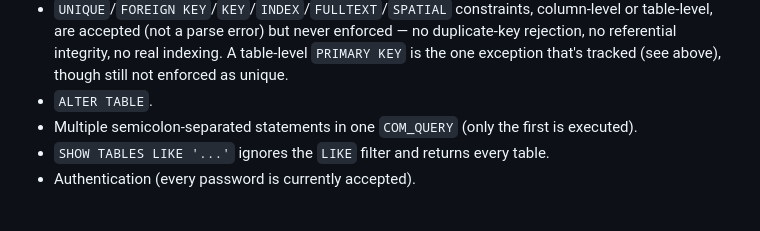
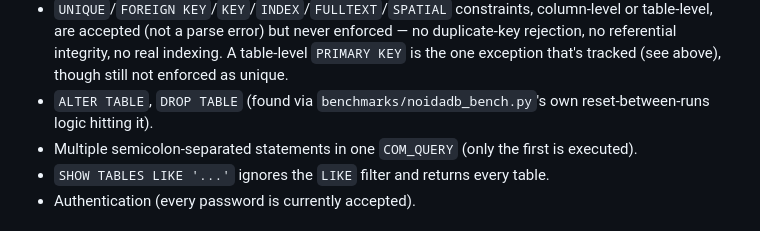
Before and after one commit to its-banana-coder/noida-db, a Markdown page: docs/LIMITATIONS.md, the part around the change. Rendered like a GitHub page.

Commit message:
docs: note MySQL DROP TABLE isn't implemented
Found via benchmarks/noidadb_bench.py's own load()/reset path.

Co-Authored-By: Claude Sonnet 5 <noreply@anthropic.com>

```diff
--- a/docs/LIMITATIONS.md
+++ b/docs/LIMITATIONS.md
@@ -587,7 +587,8 @@ is one implicit group, same as an aggregate in the `SELECT` list alone).
   never enforced — no duplicate-key rejection, no referential integrity,
   no real indexing. A table-level `PRIMARY KEY` is the one exception
   that's tracked (see above), though still not enforced as unique.
-- `ALTER TABLE`.
+- `ALTER TABLE`, `DROP TABLE` (found via `benchmarks/noidadb_bench.py`'s
+  own reset-between-runs logic hitting it).
 - Multiple semicolon-separated statements in one `COM_QUERY` (only the
   first is executed).
 - `SHOW TABLES LIKE '...'` ignores the `LIKE` filter and returns every
```
